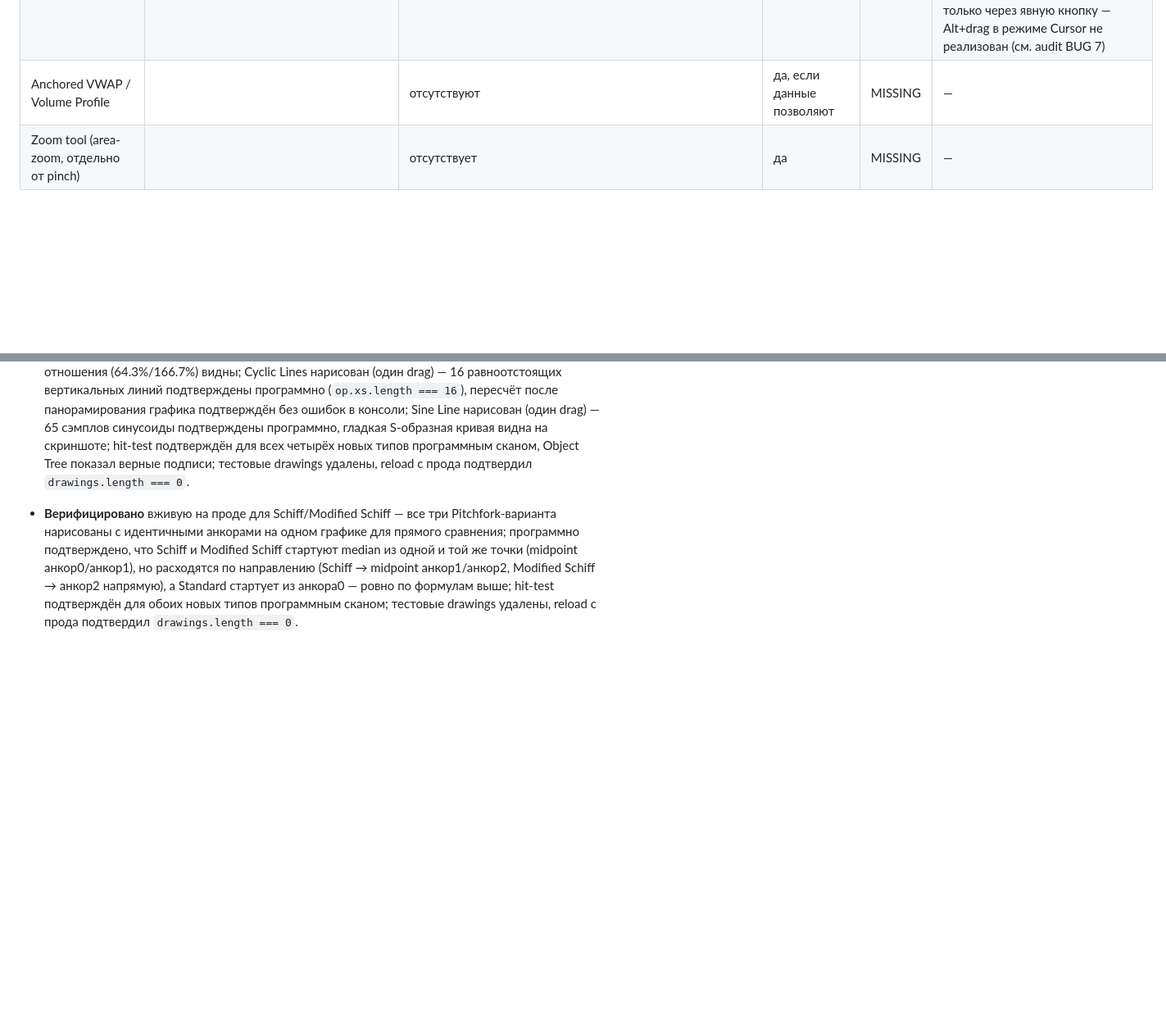
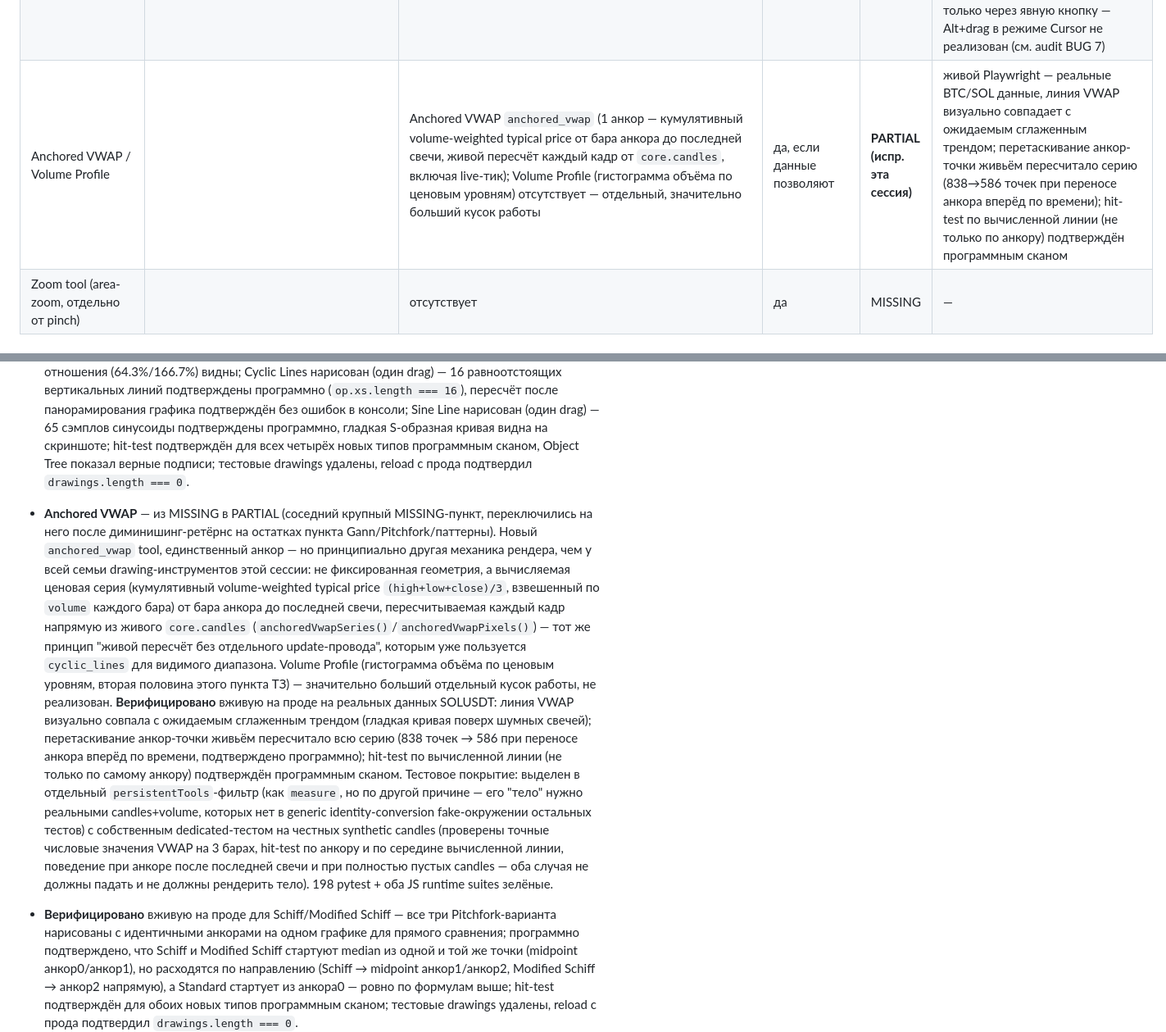
Before and after one commit to MainBooo/strategy-lab, a Markdown page: docs/tradingview-parity-matrix.md, 2 parts joined by grey strips. Shown at 82% size. GitHub-like rendering; blank space fills up the shorter version.

Commit message:
docs(charts): Anchored VWAP MISSING -> PARTIAL
See 6d7df79. Volume Profile (the other half of this ТЗ line item)
remains MISSING - a much larger separate piece of work.

```diff
--- a/docs/tradingview-parity-matrix.md
+++ b/docs/tradingview-parity-matrix.md
@@ -69,7 +69,7 @@ PARITY там, где нет хотя бы одного из этих подтв
 | Long/Short Position | Entry/Target/Stop/P&L/R:R, редактируемые handles | `long_position`/`short_position` реализованы с `editHandles: ["start","end","stop","take"]`, hit-test на handles | да | PARITY | код |
 | Price Range / Time Range / Price&Time Range | измерение с дельтами (персистентные line tools) | реализованы как персистентные drawing-объекты (`price_range`/`time_range`/`price_date_range`) — совпадает с TV, там это тоже отдельные постоянные инструменты, не Measure | да | PARITY | код, унаследовано |
 | Measure (Ruler) — временный оверлей | Alt/удержание, live дельта цены/%/баров/времени, исчезает на pointerup, не создаёт объект | новый `measure` tool (`TOOL_DEFS.measure`, `ephemeral: true`) — `_finishDraft()` не вызывает `addDrawing()`, переармирует tool; рендер `kind:"measure_tool"` (пунктир, та же математика что у price_date_range); кнопка в обоих рейлах (десктоп/мобильный) | да | **PARITY (испр. эта сессия)** | живой Playwright — drag показал живой пунктирный box "-1,37 (-1,78%) / 7.5 ч. · 451 бар.", на pointerup исчез, `drawings.length` остался 0, `activeTool` переармировался в "measure", второй drag сразу сработал без повторного выбора кнопки; только через явную кнопку — Alt+drag в режиме Cursor не реализован (см. audit BUG 7) |
-| Anchored VWAP / Volume Profile | | отсутствуют | да, если данные позволяют | MISSING | — |
+| Anchored VWAP / Volume Profile | | Anchored VWAP `anchored_vwap` (1 анкор — кумулятивный volume-weighted typical price от бара анкора до последней свечи, живой пересчёт каждый кадр от `core.candles`, включая live-тик); Volume Profile (гистограмма объёма по ценовым уровням) отсутствует — отдельный, значительно больший кусок работы | да, если данные позволяют | **PARTIAL (испр. эта сессия)** | живой Playwright — реальные BTC/SOL данные, линия VWAP визуально совпадает с ожидаемым сглаженным трендом; перетаскивание анкор-точки живьём пересчитало серию (838→586 точек при переносе анкора вперёд по времени); hit-test по вычисленной линии (не только по анкору) подтверждён программным сканом |
 | Zoom tool (area-zoom, отдельно от pinch) | | отсутствует | да | MISSING | — |
 
 ## Interaction / редактирование объектов
@@ -335,6 +335,33 @@ PARITY там, где нет хотя бы одного из этих подтв
   видна на скриншоте; hit-test подтверждён для всех четырёх новых типов
   программным сканом, Object Tree показал верные подписи; тестовые
   drawings удалены, reload с прода подтвердил `drawings.length === 0`.
+- **Anchored VWAP** — из MISSING в PARTIAL (соседний крупный MISSING-пункт,
+  переключились на него после диминишинг-ретёрнс на остатках пункта
+  Gann/Pitchfork/паттерны). Новый `anchored_vwap` tool, единственный
+  анкор — но принципиально другая механика рендера, чем у всей семьи
+  drawing-инструментов этой сессии: не фиксированная геометрия, а
+  вычисляемая ценовая серия (кумулятивный volume-weighted typical price
+  `(high+low+close)/3`, взвешенный по `volume` каждого бара) от бара
+  анкора до последней свечи, пересчитываемая каждый кадр напрямую из
+  живого `core.candles` (`anchoredVwapSeries()`/`anchoredVwapPixels()`) —
+  тот же принцип "живой пересчёт без отдельного update-провода", которым
+  уже пользуется `cyclic_lines` для видимого диапазона. Volume Profile
+  (гистограмма объёма по ценовым уровням, вторая половина этого пункта
+  ТЗ) — значительно больший отдельный кусок работы, не реализован.
+  **Верифицировано** вживую на проде на реальных данных SOLUSDT: линия
+  VWAP визуально совпала с ожидаемым сглаженным трендом (гладкая кривая
+  поверх шумных свечей); перетаскивание анкор-точки живьём пересчитало
+  всю серию (838 точек → 586 при переносе анкора вперёд по времени,
+  подтверждено программно); hit-test по вычисленной линии (не только по
+  самому анкору) подтверждён программным сканом. Тестовое покрытие:
+  выделен в отдельный `persistentTools`-фильтр (как `measure`, но по
+  другой причине — его "тело" нужно реальными candles+volume, которых
+  нет в generic identity-conversion fake-окружении остальных тестов) с
+  собственным dedicated-тестом на честных synthetic candles (проверены
+  точные числовые значения VWAP на 3 барах, hit-test по анкору и по
+  середине вычисленной линии, поведение при анкоре после последней свечи
+  и при полностью пустых candles — оба случая не должны падать и не
+  должны рендерить тело). 198 pytest + оба JS runtime suites зелёные.
 - **Верифицировано** вживую на проде для Schiff/Modified Schiff — все три
   Pitchfork-варианта нарисованы с идентичными анкорами на одном графике для
   прямого сравнения; программно подтверждено, что Schiff и Modified Schiff
```
Also changed, not shown: docs/tradingview-parity-report.md (+11 -4 lines).
